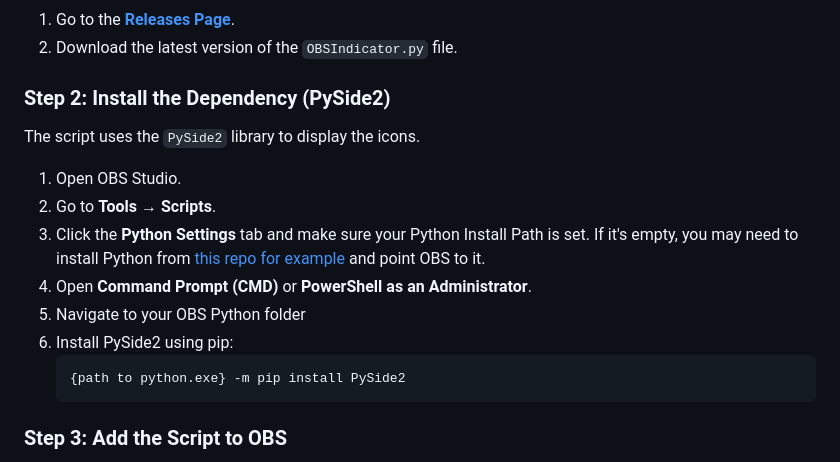
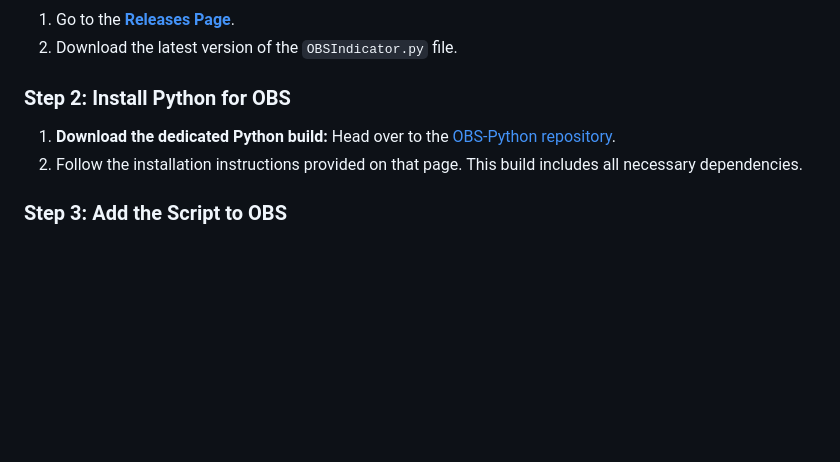
Before and after one commit to ineedmypills/OBS-Indicator, a Markdown page: README.md, the part around the change. Drawn GitHub-style; blank space fills up the shorter version.

Commit message:
Update README.md
Closes #2

````diff
--- a/README.md
+++ b/README.md
@@ -31,19 +31,10 @@ Just follow these 3 steps to get up and running.
 1.  Go to the [**Releases Page**](https://github.com/ineedmypills/OBS-Indicator/releases).
 2.  Download the latest version of the `OBSIndicator.py` file.
 
-### Step 2: Install the Dependency (PySide2)
+### Step 2: Install Python for OBS
 
-The script uses the `PySide2` library to display the icons.
-
-1. Open OBS Studio.
-2. Go to **Tools → Scripts**.
-3. Click the **Python Settings** tab and make sure your Python Install Path is set. If it's empty, you may need to install Python from [this repo for example](https://github.com/zooba/obs-python) and point OBS to it.
-4. Open **Command Prompt (CMD)** or **PowerShell as an Administrator**.
-5. Navigate to your OBS Python folder
-6. Install PySide2 using pip:
-    ```bash
-    {path to python.exe} -m pip install PySide2
-    ```
+1.  **Download the dedicated Python build:** Head over to the [OBS-Python repository](https://github.com/ineedmypills/OBS-Python).
+2.  Follow the installation instructions provided on that page. This build includes all necessary dependencies.
 
 ### Step 3: Add the Script to OBS
 
````
